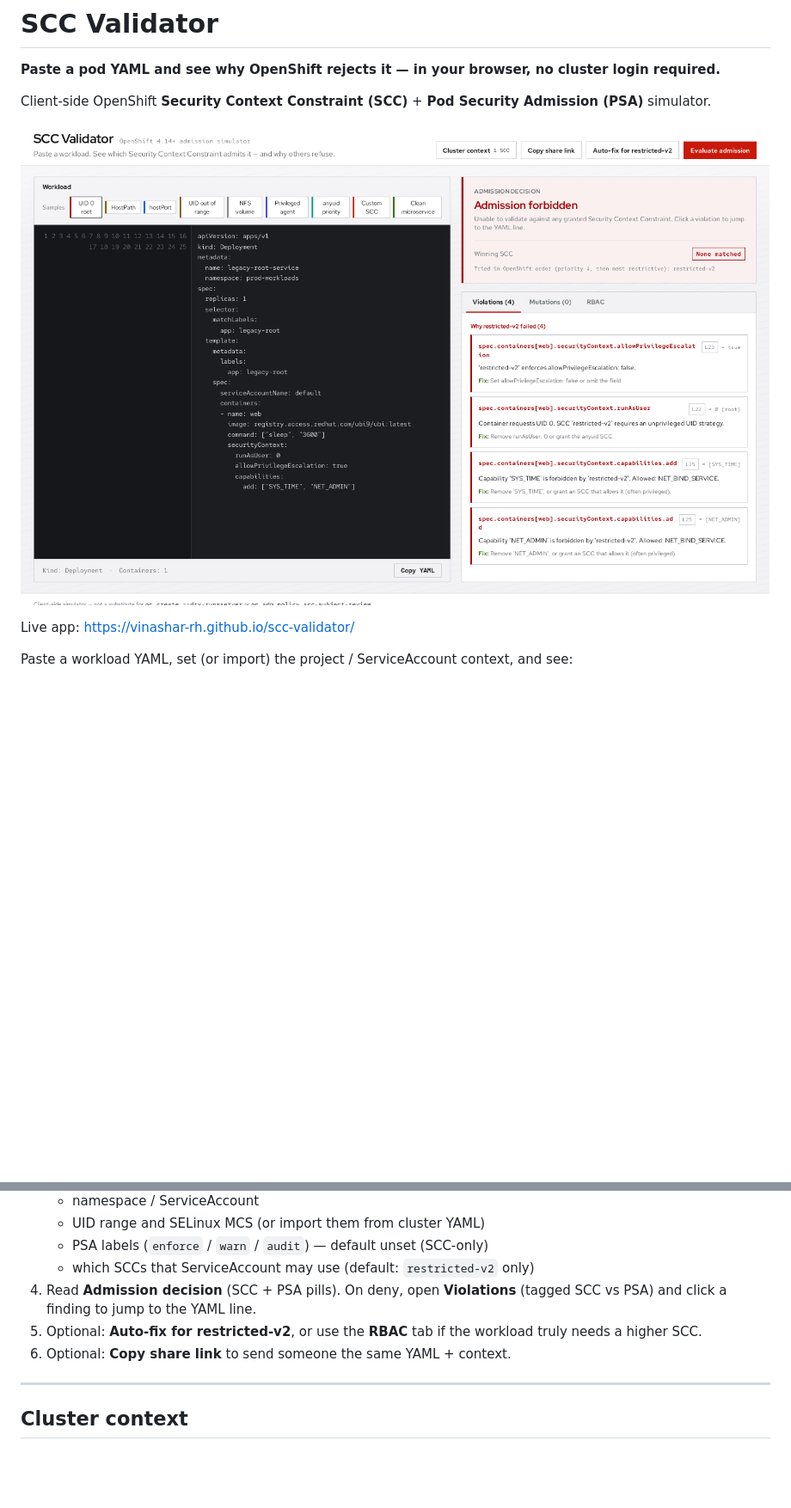
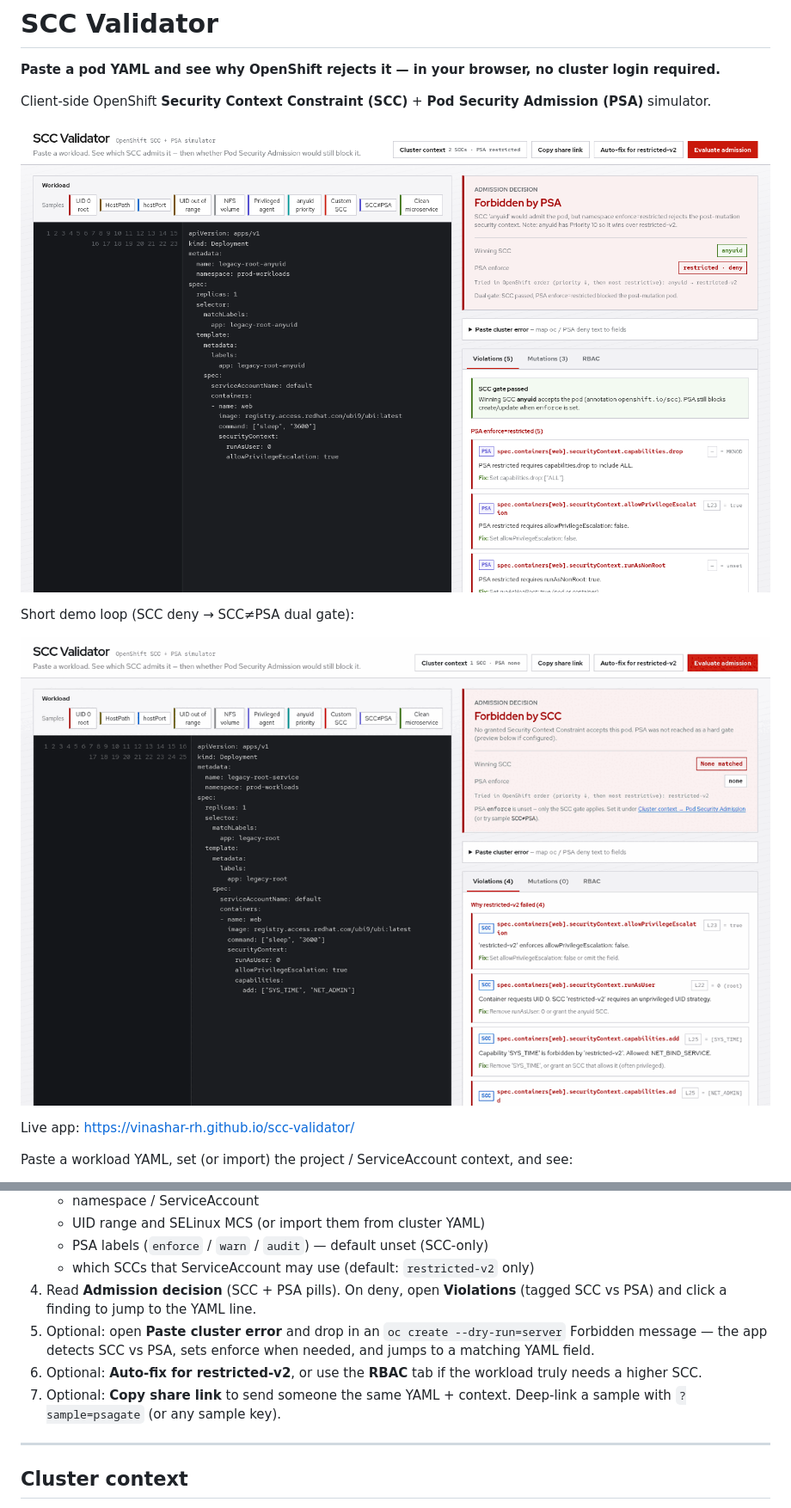
Before and after one commit to vinashar-rh/scc-validator, a Markdown page: README.md, 2 parts joined by grey strips. Shown at 86% size. Drawn GitHub-style; pictures changed too: docs/scc-validator.gif (added), docs/scc-validator.png; blank space fills up the shorter version.

```diff
--- a/README.md
+++ b/README.md
@@ -4,7 +4,11 @@
 
 Client-side OpenShift **Security Context Constraint (SCC)** + **Pod Security Admission (PSA)** simulator.
 
-![SCC Validator showing an admission forbidden result for a failing workload](docs/scc-validator.png)
+![SCC Validator showing SCC anyuid admitting a root pod while PSA enforce=restricted still forbids](docs/scc-validator.png)
+
+Short demo loop (SCC deny → SCC≠PSA dual gate):
+
+![SCC Validator toggling between a classic SCC deny and the SCC≠PSA sample](docs/scc-validator.gif)
 
 Live app: https://vinashar-rh.github.io/scc-validator/
 
@@ -58,8 +62,9 @@ Workload YAML and cluster context stay in the browser. Evaluation does not uploa
    - PSA labels (`enforce` / `warn` / `audit`) — default unset (SCC-only)
    - which SCCs that ServiceAccount may use (default: `restricted-v2` only)
 4. Read **Admission decision** (SCC + PSA pills). On deny, open **Violations** (tagged SCC vs PSA) and click a finding to jump to the YAML line.
-5. Optional: **Auto-fix for restricted-v2**, or use the **RBAC** tab if the workload truly needs a higher SCC.
-6. Optional: **Copy share link** to send someone the same YAML + context.
+5. Optional: open **Paste cluster error** and drop in an `oc create --dry-run=server` Forbidden message — the app detects SCC vs PSA, sets enforce when needed, and jumps to a matching YAML field.
+6. Optional: **Auto-fix for restricted-v2**, or use the **RBAC** tab if the workload truly needs a higher SCC.
+7. Optional: **Copy share link** to send someone the same YAML + context. Deep-link a sample with `?sample=psagate` (or any sample key).
 
 ---
 
```
Also changed, not shown: other parts of README.md (+25 -0 lines), 1 other file.
